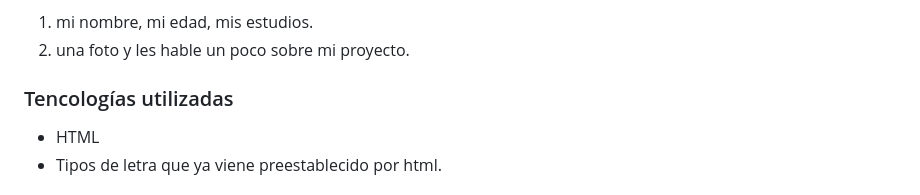
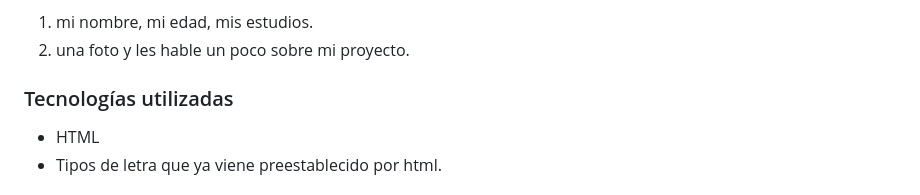
Before and after one commit to yessica0280/HTML_Perez_Yessica, a Markdown page: readme.md, the part around the change. Drawn GitHub-style.

```diff
--- a/readme.md
+++ b/readme.md
@@ -26,7 +26,7 @@ La primera página web esta basada en mi información personal la cual contiene:
 1. mi nombre, mi edad, mis estudios.
 2. una foto y les hable un poco sobre mi proyecto.
 
-### Tencologías utilizadas
+### Tecnologías utilizadas
 * HTML
 * Tipos de letra que ya viene preestablecido por html.
 
```
